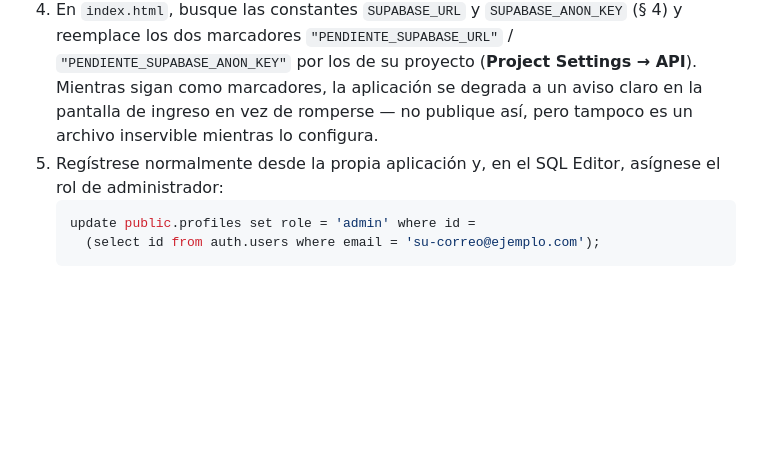
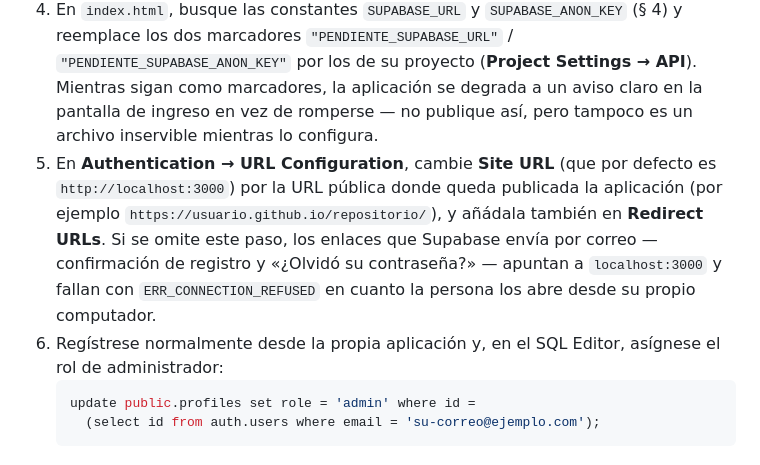
Before and after one commit to josancajimenez-debug/verificador-hacienda-cr, a Markdown page: README.md, the part around the change. GitHub-like rendering; blank space fills up the shorter version.

Commit message:
Documenta el ajuste de Site URL en Supabase para que los enlaces de correo no apunten a localhost
Sin este paso, los enlaces de confirmación de registro y de recuperación de
contraseña llegan apuntando a http://localhost:3000 y fallan con
ERR_CONNECTION_REFUSED en cualquier computador que no sea el de desarrollo.

Co-Authored-By: Claude Sonnet 5 <noreply@anthropic.com>

````diff
--- a/README.md
+++ b/README.md
@@ -644,7 +644,8 @@ Toda la aplicación queda detrás de un inicio de sesión. Esta sección explica
 2. En el **SQL Editor** del proyecto, ejecute el contenido de [`supabase/schema.sql`](supabase/schema.sql) una sola vez. Crea las tablas `profiles` y `payments`, el disparador que da de alta el perfil al registrarse, la función `confirm_payment()` y las políticas de Row Level Security.
 3. Confirme que **Authentication → Providers → Email → "Confirm email"** está activo (lo está por defecto): sin eso, cualquiera podría registrarse con un correo ajeno.
 4. En `index.html`, busque las constantes `SUPABASE_URL` y `SUPABASE_ANON_KEY` (§ 4) y reemplace los dos marcadores `"PENDIENTE_SUPABASE_URL"` / `"PENDIENTE_SUPABASE_ANON_KEY"` por los de su proyecto (**Project Settings → API**). Mientras sigan como marcadores, la aplicación se degrada a un aviso claro en la pantalla de ingreso en vez de romperse — no publique así, pero tampoco es un archivo inservible mientras lo configura.
-5. Regístrese normalmente desde la propia aplicación y, en el SQL Editor, asígnese el rol de administrador:
+5. En **Authentication → URL Configuration**, cambie **Site URL** (que por defecto es `http://localhost:3000`) por la URL pública donde queda publicada la aplicación (por ejemplo `https://usuario.github.io/repositorio/`), y añádala también en **Redirect URLs**. Si se omite este paso, los enlaces que Supabase envía por correo — confirmación de registro y «¿Olvidó su contraseña?» — apuntan a `localhost:3000` y fallan con `ERR_CONNECTION_REFUSED` en cuanto la persona los abre desde su propio computador.
+6. Regístrese normalmente desde la propia aplicación y, en el SQL Editor, asígnese el rol de administrador:
    ```sql
    update public.profiles set role = 'admin' where id =
      (select id from auth.users where email = 'su-correo@ejemplo.com');
````
